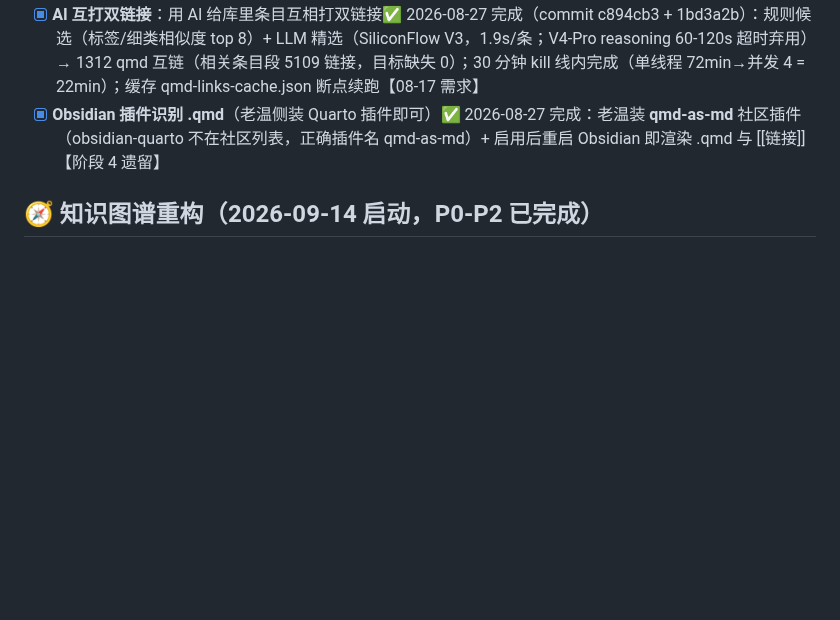
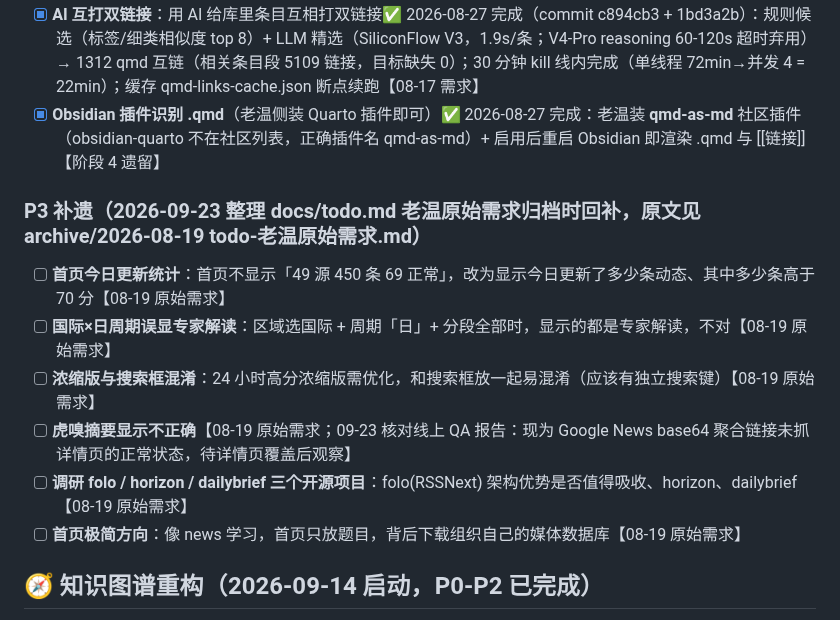
Before and after one commit to captainold/green-hot-news, a Markdown page: docs/todo/00-待办总清单.md, the part around the change. Drawn GitHub-style; blank space fills up the shorter version.

Commit message:
docs: docs/todo.md 归档为老温原始需求档案（08-14~08-20 第一手需求）+ 6 项独有未完成项回补总清单 P3
- 原文件移入 docs/todo/archive/2026-08-19 todo-老温原始需求.md（字节级原样，含核对说明）
- 整理中曾误判乱码，read 工具核实内容完好（控制台显示问题），实事求是修正
- 回补 6 项独有未完成项：首页今日更新统计 / 国际×日误显 / 浓缩版搜索键 / 虎嗅摘要 / folo 调研 / 首页极简

```diff
--- a/docs/todo/00-待办总清单.md
+++ b/docs/todo/00-待办总清单.md
@@ -42,6 +42,15 @@
 - [ ] **微信群建群**（读者群，2026-08-27 暂缓：等邮箱/Issue 出现第一批真实反馈后再建，把活跃读者聚起来；个人号建群注意隐私暴露+二维码 7 天过期；公告文案已备 docs/群公告文案-草案.md）【反馈渠道方案 08-27】
 - [x] **AI 互打双链接**：用 AI 给库里条目互相打双链接✅ 2026-08-27 完成（commit c894cb3 + 1bd3a2b）：规则候选（标签/细类相似度 top 8）+ LLM 精选（SiliconFlow V3，1.9s/条；V4-Pro reasoning 60-120s 超时弃用）→ 1312 qmd 互链（相关条目段 5109 链接，目标缺失 0）；30 分钟 kill 线内完成（单线程 72min→并发 4 = 22min）；缓存 qmd-links-cache.json 断点续跑【08-17 需求】
 - [x] **Obsidian 插件识别 .qmd**（老温侧装 Quarto 插件即可）✅ 2026-08-27 完成：老温装 **qmd-as-md** 社区插件（obsidian-quarto 不在社区列表，正确插件名 qmd-as-md）+ 启用后重启 Obsidian 即渲染 .qmd 与 [[链接]]【阶段 4 遗留】
+
+### P3 补遗（2026-09-23 整理 docs/todo.md 老温原始需求归档时回补，原文见 archive/2026-08-19 todo-老温原始需求.md）
+
+- [ ] **首页今日更新统计**：首页不显示「49 源 450 条 69 正常」，改为显示今日更新了多少条动态、其中多少条高于 70 分【08-19 原始需求】
+- [ ] **国际×日周期误显专家解读**：区域选国际 + 周期「日」+ 分段全部时，显示的都是专家解读，不对【08-19 原始需求】
+- [ ] **浓缩版与搜索框混淆**：24 小时高分浓缩版需优化，和搜索框放一起易混淆（应该有独立搜索键）【08-19 原始需求】
+- [ ] **虎嗅摘要显示不正确**【08-19 原始需求；09-23 核对线上 QA 报告：现为 Google News base64 聚合链接未抓详情页的正常状态，待详情页覆盖后观察】
+- [ ] **调研 folo / horizon / dailybrief 三个开源项目**：folo(RSSNext) 架构优势是否值得吸收、horizon、dailybrief【08-19 原始需求】
+- [ ] **首页极简方向**：像 news 学习，首页只放题目，背后下载组织自己的媒体数据库【08-19 原始需求】
 
 ## 🧭 知识图谱重构（2026-09-14 启动，P0-P2 已完成）
 
```
Also changed, not shown: 1 other file.
